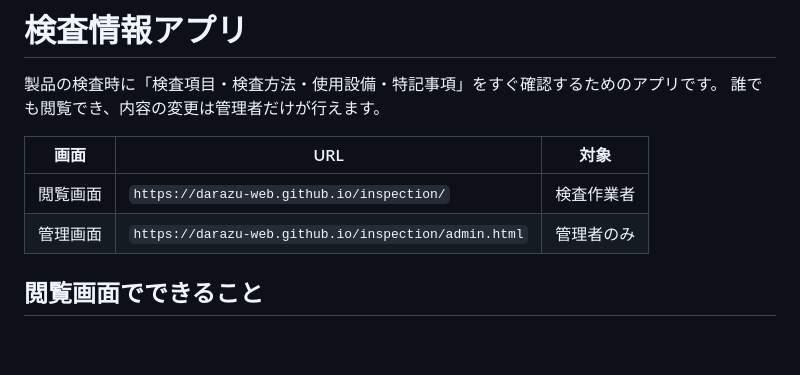
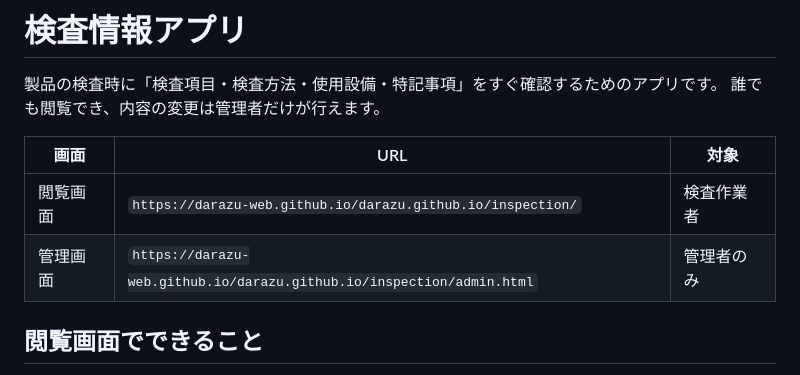
Before and after one commit to darazu-web/darazu.github.io, a Markdown page: inspection/README.md, the part around the change. GitHub-like rendering; blank space fills up the shorter version.

Commit message:
Fix GitHub Pages URLs in inspection README
Co-Authored-By: Claude Opus 5.5 <noreply@anthropic.com>
Claude-Session: https://claude.ai/code/session_011kGtgRWEkNyBuN5PDdn96T

```diff
--- a/inspection/README.md
+++ b/inspection/README.md
@@ -5,8 +5,8 @@
 
 | 画面 | URL | 対象 |
 | --- | --- | --- |
-| 閲覧画面 | `https://darazu-web.github.io/inspection/` | 検査作業者 |
-| 管理画面 | `https://darazu-web.github.io/inspection/admin.html` | 管理者のみ |
+| 閲覧画面 | `https://darazu-web.github.io/darazu.github.io/inspection/` | 検査作業者 |
+| 管理画面 | `https://darazu-web.github.io/darazu.github.io/inspection/admin.html` | 管理者のみ |
 
 ## 閲覧画面でできること
 
```
